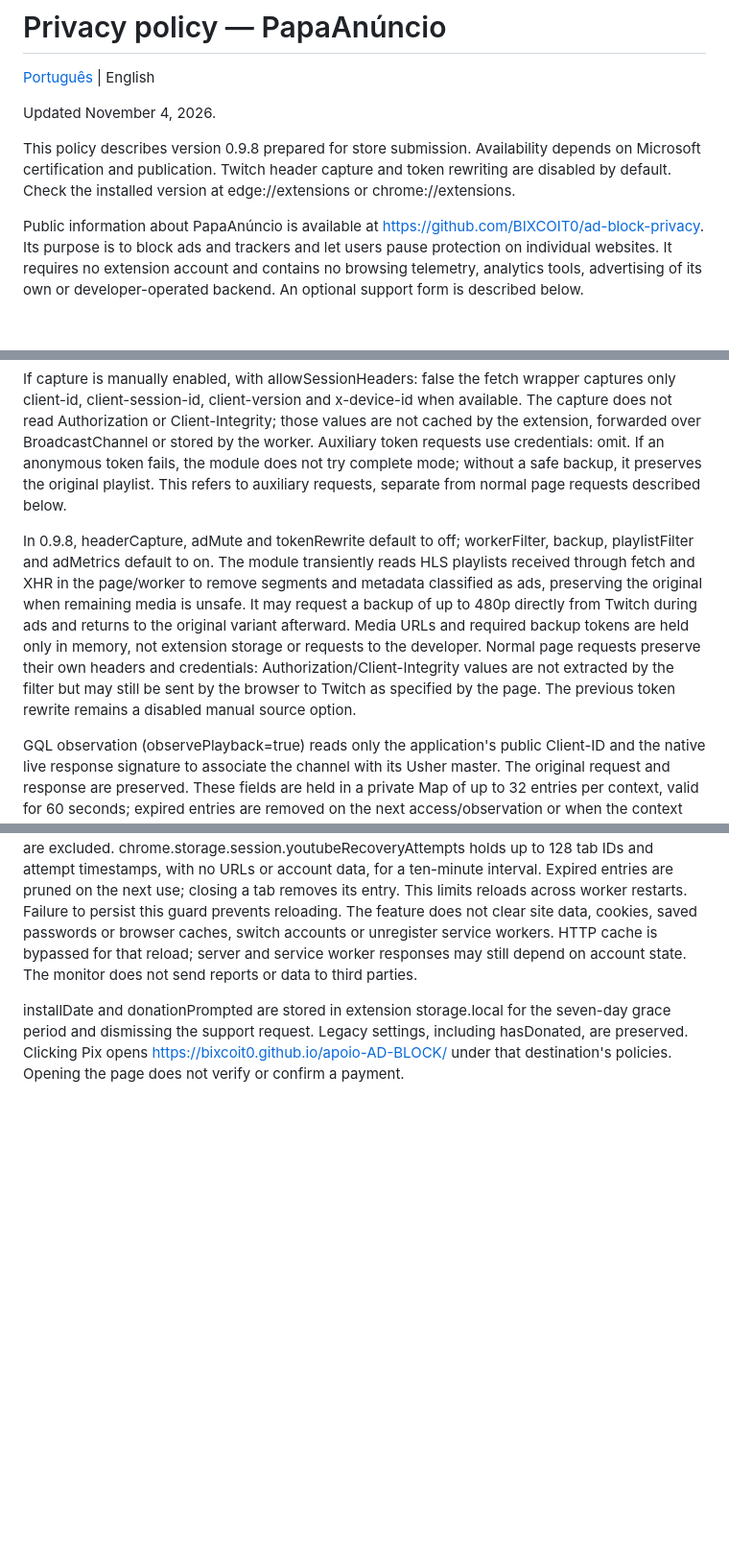
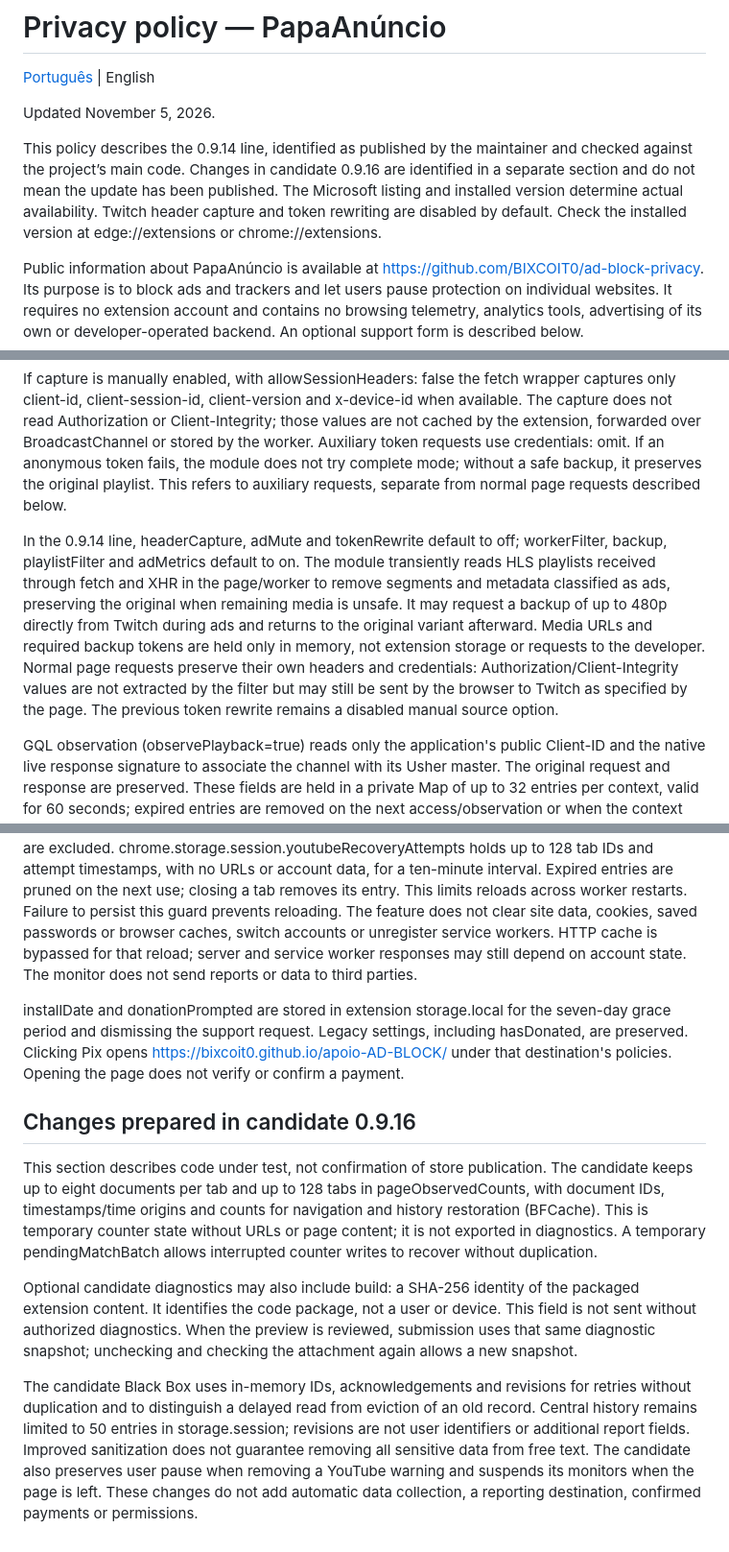
Before and after one commit to BIXCOIT0/ad-block-privacy, a Markdown page: PRIVACY.en.md, 3 parts joined by grey strips. Shown at 96% size. GitHub-like rendering; blank space fills up the shorter version.

```diff
--- a/PRIVACY.en.md
+++ b/PRIVACY.en.md
@@ -2,9 +2,9 @@
 
 [Português](PRIVACY.md) | English
 
-Updated November 4, 2026.
+Updated November 5, 2026.
 
-This policy describes version 0.9.8 prepared for store submission. Availability depends on Microsoft certification and publication. Twitch header capture and token rewriting are disabled by default. Check the installed version at edge://extensions or chrome://extensions.
+This policy describes the 0.9.14 line, identified as published by the maintainer and checked against the project’s main code. Changes in candidate 0.9.16 are identified in a separate section and do not mean the update has been published. The Microsoft listing and installed version determine actual availability. Twitch header capture and token rewriting are disabled by default. Check the installed version at edge://extensions or chrome://extensions.
 
 Public information about PapaAnúncio is available at https://github.com/BIXCOIT0/ad-block-privacy. Its purpose is to block ads and trackers and let users pause protection on individual websites. It requires no extension account and contains no browsing telemetry, analytics tools, advertising of its own or developer-operated backend. An optional support form is described below.
 
@@ -34,7 +34,7 @@ The module may make additional requests directly to Twitch to obtain playback to
 
 If capture is manually enabled, with allowSessionHeaders: false the fetch wrapper captures only client-id, client-session-id, client-version and x-device-id when available. The capture does not read Authorization or Client-Integrity; those values are not cached by the extension, forwarded over BroadcastChannel or stored by the worker. Auxiliary token requests use credentials: omit. If an anonymous token fails, the module does not try complete mode; without a safe backup, it preserves the original playlist. This refers to auxiliary requests, separate from normal page requests described below.
 
-In 0.9.8, headerCapture, adMute and tokenRewrite default to off; workerFilter, backup, playlistFilter and adMetrics default to on. The module transiently reads HLS playlists received through fetch and XHR in the page/worker to remove segments and metadata classified as ads, preserving the original when remaining media is unsafe. It may request a backup of up to 480p directly from Twitch during ads and returns to the original variant afterward. Media URLs and required backup tokens are held only in memory, not extension storage or requests to the developer. Normal page requests preserve their own headers and credentials: Authorization/Client-Integrity values are not extracted by the filter but may still be sent by the browser to Twitch as specified by the page. The previous token rewrite remains a disabled manual source option.
+In the 0.9.14 line, headerCapture, adMute and tokenRewrite default to off; workerFilter, backup, playlistFilter and adMetrics default to on. The module transiently reads HLS playlists received through fetch and XHR in the page/worker to remove segments and metadata classified as ads, preserving the original when remaining media is unsafe. It may request a backup of up to 480p directly from Twitch during ads and returns to the original variant afterward. Media URLs and required backup tokens are held only in memory, not extension storage or requests to the developer. Normal page requests preserve their own headers and credentials: Authorization/Client-Integrity values are not extracted by the filter but may still be sent by the browser to Twitch as specified by the page. The previous token rewrite remains a disabled manual source option.
 
 GQL observation (observePlayback=true) reads only the application's public Client-ID and the native live response signature to associate the channel with its Usher master. The original request and response are preserved. These fields are held in a private Map of up to 32 entries per context, valid for 60 seconds; expired entries are removed on the next access/observation or when the context closes. They are not placed in globals, sessionStorage, chrome.storage, logs or BroadcastChannel. The native token value is not retained. When the signature matches the same channel's Usher URL, the Client-ID may be reused in anonymous auxiliary requests to Twitch itself. This observation does not read Authorization/Client-Integrity; headerCapture remains disabled. This context is not shared between frames/workers. Missing, failed or expired observations fall back to the configured public Client-ID. This does not make requests anonymous to Twitch.
 
@@ -107,3 +109,13 @@ Privacy questions or requests: https://github.com/BIXCOIT0/ad-block-privacy/issu
 YouTube recovery is automatic, with no cleanup button. An isolated script observes only the player in the main document on supported hosts. If a visible, online tab has an actively playing video that makes no progress for at least 15 seconds, the worker revalidates the origin/document and pause settings and may reload the tab with bypassCache:true. Paused, ended, seeking or hidden players are excluded. chrome.storage.session.youtubeRecoveryAttempts holds up to 128 tab IDs and attempt timestamps, with no URLs or account data, for a ten-minute interval. Expired entries are pruned on the next use; closing a tab removes its entry. This limits reloads across worker restarts. Failure to persist this guard prevents reloading. The feature does not clear site data, cookies, saved passwords or browser caches, switch accounts or unregister service workers. HTTP cache is bypassed for that reload; server and service worker responses may still depend on account state. The monitor does not send reports or data to third parties.
 
 installDate and donationPrompted are stored in extension storage.local for the seven-day grace period and dismissing the support request. Legacy settings, including hasDonated, are preserved. Clicking Pix opens https://bixcoit0.github.io/apoio-AD-BLOCK/ under that destination's policies. Opening the page does not verify or confirm a payment.
+
+
+
+## Changes prepared in candidate 0.9.16
+
+This section describes code under test, not confirmation of store publication. The candidate keeps up to eight documents per tab and up to 128 tabs in pageObservedCounts, with document IDs, timestamps/time origins and counts for navigation and history restoration (BFCache). This is temporary counter state without URLs or page content; it is not exported in diagnostics. A temporary pendingMatchBatch allows interrupted counter writes to recover without duplication.
+
+Optional candidate diagnostics may also include build: a SHA-256 identity of the packaged extension content. It identifies the code package, not a user or device. This field is not sent without authorized diagnostics. When the preview is reviewed, submission uses that same diagnostic snapshot; unchecking and checking the attachment again allows a new snapshot.
+
+The candidate Black Box uses in-memory IDs, acknowledgements and revisions for retries without duplication and to distinguish a delayed read from eviction of an old record. Central history remains limited to 50 entries in storage.session; revisions are not user identifiers or additional report fields. Improved sanitization does not guarantee removing all sensitive data from free text. The candidate also preserves user pause when removing a YouTube warning and suspends its monitors when the page is left. These changes do not add automatic data collection, a reporting destination, confirmed payments or permissions.
```
Also changed, not shown: other parts of PRIVACY.en.md (+5 -3 lines).
